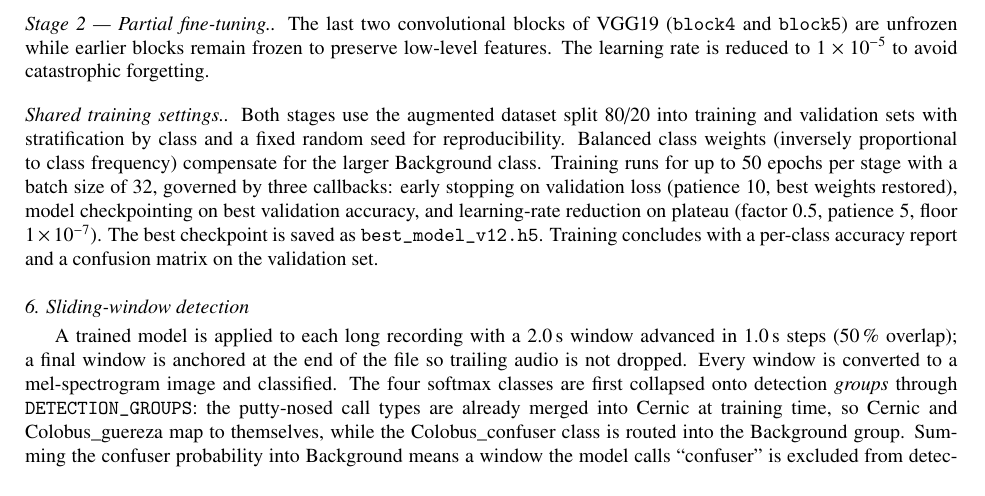
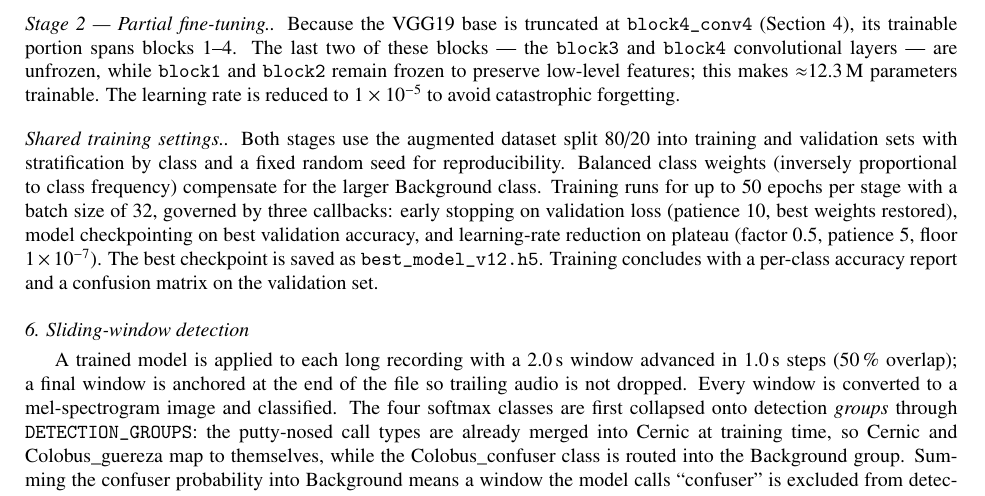
Before and after one commit to Mo119m/primates-sound-detection, a LaTeX paper (paper/methodsx_manuscript.tex): part of page 6 of 13, cut at the place of the change. Compiled offline with pdfLaTeX.

Commit message:
Method details S5: fix fine-tuning description (block3+block4, not block4+5)
Verified against src/model.py (tap='block4_conv4', unfreeze_base_model) and
the V12 training log ("Unfrozen from layer: block2_pool", 12,297,732 trainable):
- The VGG19 base is truncated at block4_conv4, so block5 is NOT in the model.
- The V12 run unfroze the last 2 blocks of the truncated base = block3 and
  block4 convolutional layers (~12.3 M trainable params); block1-block2 stay
  frozen.
Previous "block4 and block5" was doubly wrong; corrected.

https://claude.ai/code/session_01GRhKW3iKJjm2wYYeUd56Hq

```diff
--- a/paper/methodsx_manuscript.tex
+++ b/paper/methodsx_manuscript.tex
@@ -414,10 +414,13 @@ CRNN head is trained. The optimizer is Adam with an initial learning rate of
 $1 \times 10^{-4}$, and the loss is sparse categorical cross-entropy.
 
 \paragraph{Stage 2 --- Partial fine-tuning.}
-The last two convolutional blocks of VGG19 (\texttt{block4} and
-\texttt{block5}) are unfrozen while earlier blocks remain frozen to preserve
-low-level features. The learning rate is reduced to $1 \times 10^{-5}$ to
-avoid catastrophic forgetting.
+Because the VGG19 base is truncated at \texttt{block4\_conv4}
+(Section~4), its trainable portion spans blocks 1--4. The last two of these
+blocks --- the \texttt{block3} and \texttt{block4} convolutional layers --- are
+unfrozen, while \texttt{block1} and \texttt{block2} remain frozen to preserve
+low-level features; this makes $\approx$12.3\,M parameters trainable. The
+learning rate is reduced to $1 \times 10^{-5}$ to avoid catastrophic
+forgetting.
 
 \paragraph{Shared training settings.}
 Both stages use the augmented dataset split 80/20 into training and validation
```
Also changed, not shown: 1 other file.
